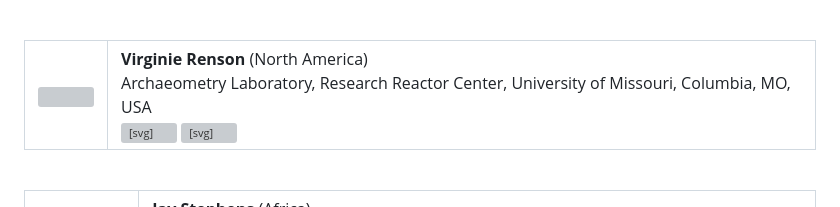
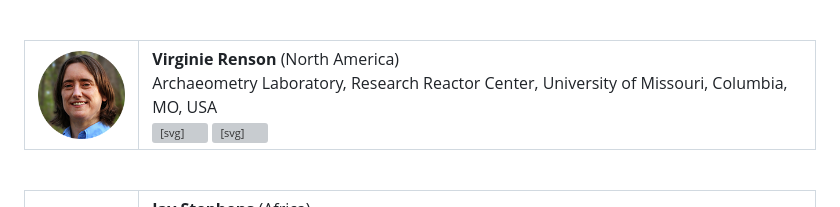
Before and after one commit to archmetalDBM/GlobaLID-App, a Markdown page: doc/about.md, the part around the change. Rendered like a GitHub page; pictures changed too: www/VRenson.png (added); grey boxes are pictures that could not be loaded.

Commit message:
update team

```diff
--- a/doc/about.md
+++ b/doc/about.md
@@ -425,7 +425,7 @@ France<br><a href="mailto:oliver.pryce@cnrs.fr?subject=GlobaLID" target="_blank"
 <tbody>
 <tr>
 <td style="text-align:left;min-width: 110px; ">
-<img src="../www/logo.svg" height="96" />
+<img src="../www/VRenson.png" height="96" />
 </td>
 <td style="text-align:left;color: black !important;">
 <b>Virginie Renson</b> (North America)<br>Archaeometry Laboratory,
```
Also changed, not shown: 1 other file.
